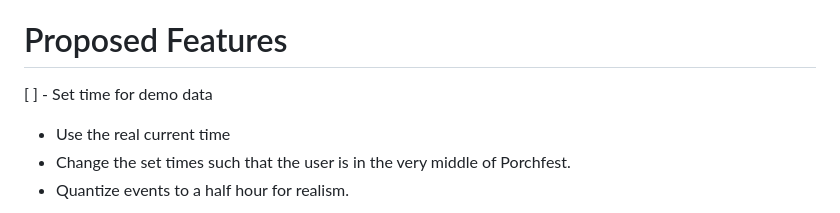
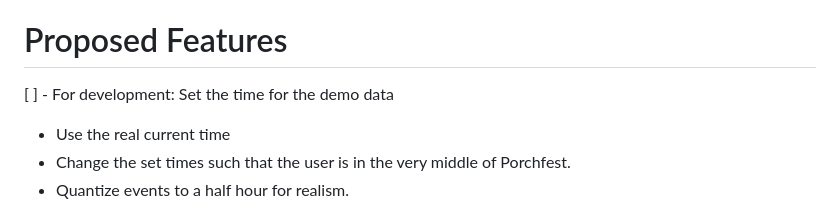
Before and after one commit to pdurbin/a-better-porchfest, a Markdown page: README.md, the part around the change. GitHub-like rendering.

Commit message:
Clarify something in README

```diff
--- a/README.md
+++ b/README.md
@@ -13,7 +13,7 @@ At a high level, what goals do we have, including uses cases?
 
 # Proposed Features
 
-[ ] - Set time for demo data
+[ ] - For development: Set the time for the demo data
 
 * Use the real current time
 * Change the set times such that the user is in the very middle of Porchfest.
```
